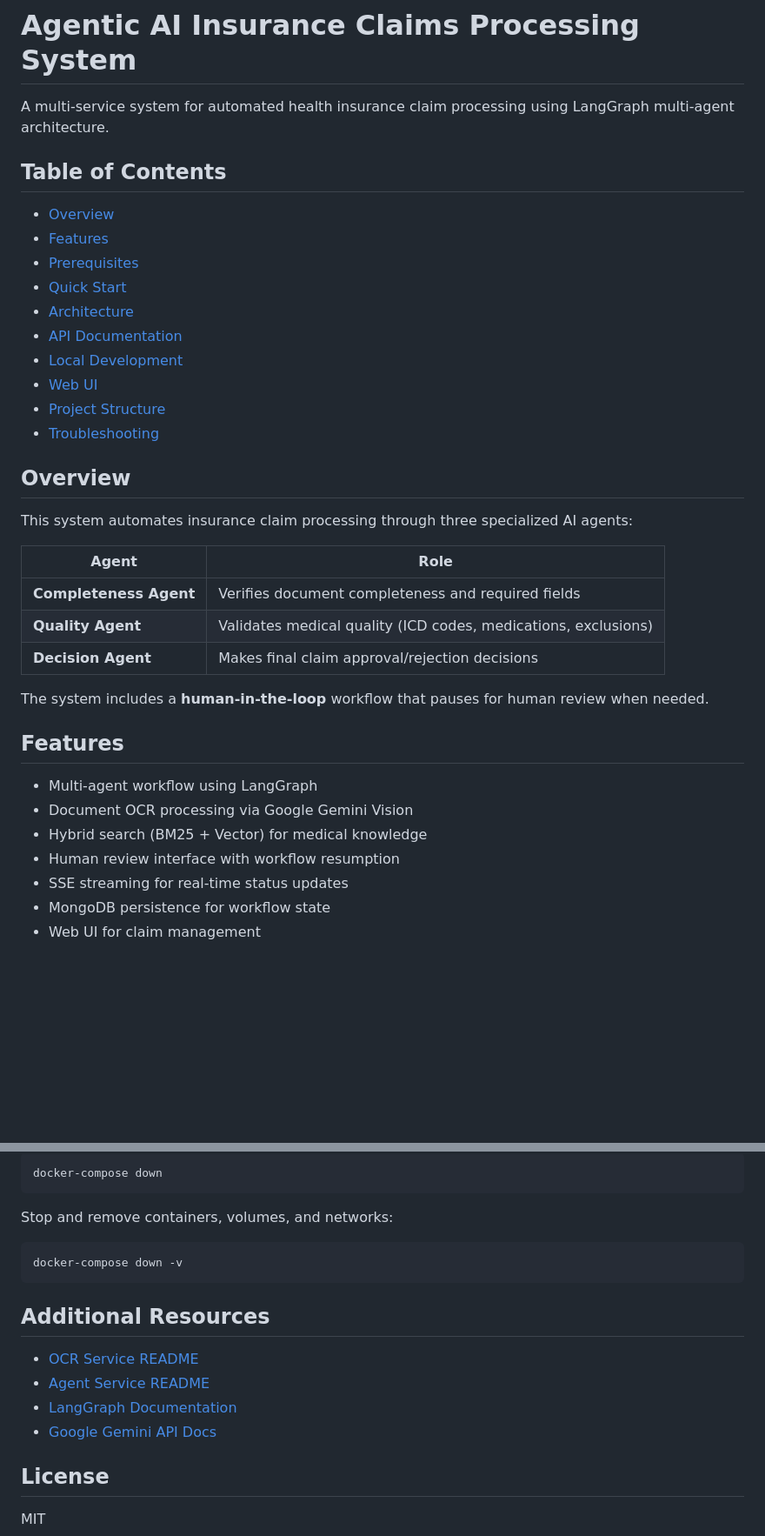
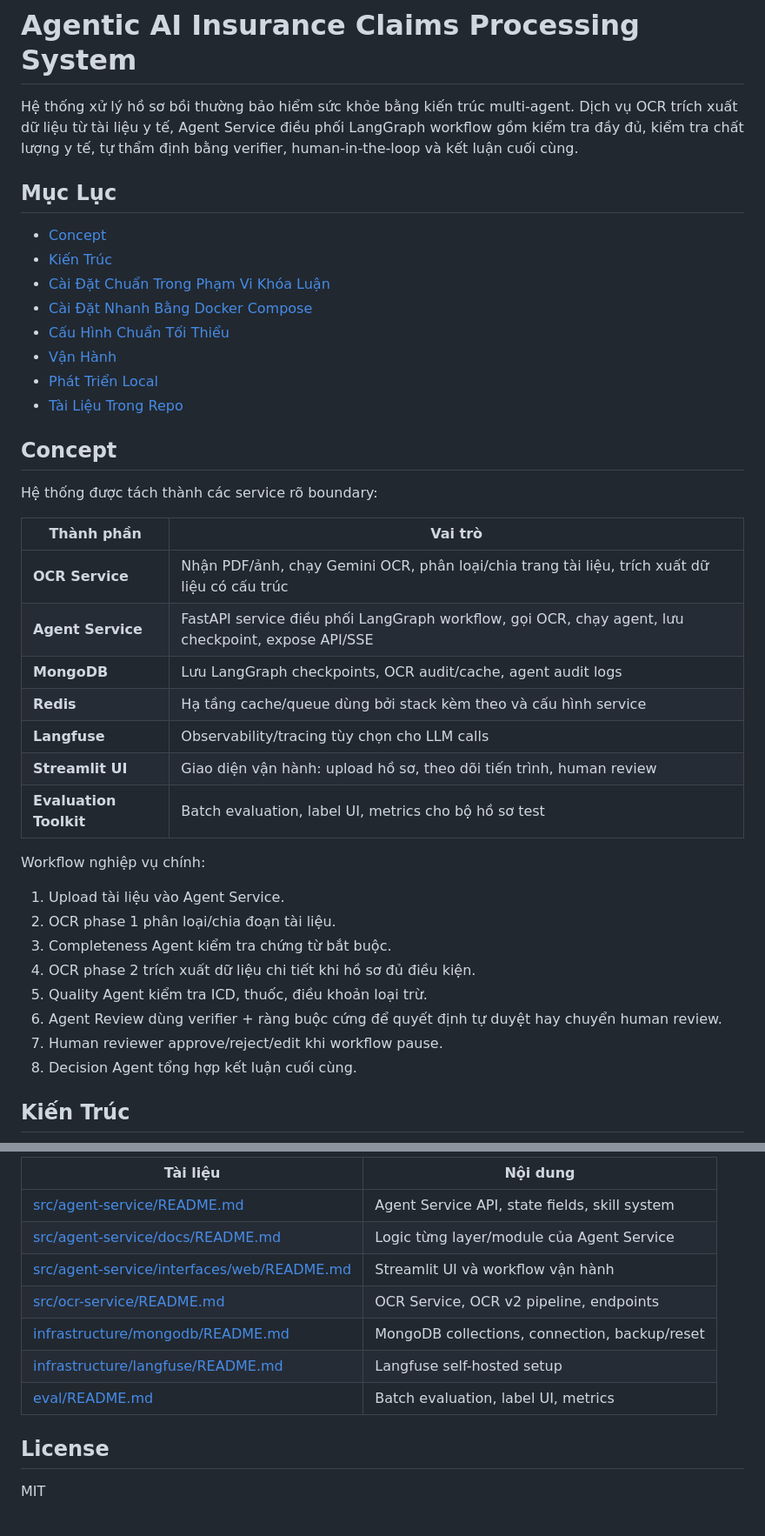
Before and after one commit to anhtuan23004/Undergraduate-thesis-2026, a Markdown page: README.md, 2 parts joined by grey strips. Shown at 87% size. Drawn GitHub-style; blank space fills up the shorter version.

Commit message:
docs: update thesis setup guide

````diff
--- a/README.md
+++ b/README.md
@@ -1,39 +1,42 @@
 # Agentic AI Insurance Claims Processing System
 
-A multi-service system for automated health insurance claim processing using LangGraph multi-agent architecture.
+Hệ thống xử lý hồ sơ bồi thường bảo hiểm sức khỏe bằng kiến trúc multi-agent. Dịch vụ OCR trích xuất dữ liệu từ tài liệu y tế, Agent Service điều phối LangGraph workflow gồm kiểm tra đầy đủ, kiểm tra chất lượng y tế, tự thẩm định bằng verifier, human-in-the-loop và kết luận cuối cùng.
 
-## Table of Contents
+## Mục Lục
 
-- [Overview](#overview)
-- [Features](#features)
-- [Prerequisites](#prerequisites)
-- [Quick Start](#quick-start)
-- [Architecture](#architecture)
-- [API Documentation](#api-documentation)
-- [Local Development](#local-development)
-- [Web UI](#web-ui)
-- [Project Structure](#project-structure)
-- [Troubleshooting](#troubleshooting)
+- [Concept](#concept)
+- [Kiến Trúc](#kiến-trúc)
+- [Cài Đặt Chuẩn Trong Phạm Vi Khóa Luận](#cài-đặt-chuẩn-trong-phạm-vi-khóa-luận)
+- [Cài Đặt Nhanh Bằng Docker Compose](#cài-đặt-nhanh-bằng-docker-compose)
+- [Cấu Hình Chuẩn Tối Thiểu](#cấu-hình-chuẩn-tối-thiểu)
+- [Vận Hành](#vận-hành)
+- [Phát Triển Local](#phát-triển-local)
+- [Tài Liệu Trong Repo](#tài-liệu-trong-repo)
 
-## Overview
+## Concept
 
-This system automates insurance claim processing through three specialized AI agents:
+Hệ thống được tách thành các service rõ boundary:
 
-| Agent | Role |
-|-------|------|
-| **Completeness Agent** | Verifies document completeness and required fields |
-| **Quality Agent** | Validates medical quality (ICD codes, medications, exclusions) |
-| **Decision Agent** | Makes final claim approval/rejection decisions |
+| Thành phần | Vai trò |
+| --- | --- |
+| **OCR Service** | Nhận PDF/ảnh, chạy Gemini OCR, phân loại/chia trang tài liệu, trích xuất dữ liệu có cấu trúc |
+| **Agent Service** | FastAPI service điều phối LangGraph workflow, gọi OCR, chạy agent, lưu checkpoint, expose API/SSE |
+| **MongoDB** | Lưu LangGraph checkpoints, OCR audit/cache, agent audit logs |
+| **Redis** | Hạ tầng cache/queue dùng bởi stack kèm theo và cấu hình service |
+| **Langfuse** | Observability/tracing tùy chọn cho LLM calls |
+| **Streamlit UI** | Giao diện vận hành: upload hồ sơ, theo dõi tiến trình, human review |
+| **Evaluation Toolkit** | Batch evaluation, label UI, metrics cho bộ hồ sơ test |
 
-The system includes a **human-in-the-loop** workflow that pauses for human review when needed.
+Workflow nghiệp vụ chính:
 
-## Features
+1. Upload tài liệu vào Agent Service.
+2. OCR phase 1 phân loại/chia đoạn tài liệu.
+3. Completeness Agent kiểm tra chứng từ bắt buộc.
+4. OCR phase 2 trích xuất dữ liệu chi tiết khi hồ sơ đủ điều kiện.
+5. Quality Agent kiểm tra ICD, thuốc, điều khoản loại trừ.
+6. Agent Review dùng verifier + ràng buộc cứng để quyết định tự duyệt hay chuyển human review.
+7. Human reviewer approve/reject/edit khi workflow pause.
+8. Decision Agent tổng hợp kết luận cuối cùng.
 
-- Multi-agent workflow using LangGraph
-- Document OCR processing via Google Gemini Vision
-- Hybrid search (BM25 + Vector) for medical knowledge
-- Human review interface with workflow resumption
-- SSE streaming for real-time status updates
-- MongoDB persistence for workflow state
-- Web UI for claim management
+## Kiến Trúc
 
@@ -439,20 +293,13 @@ Stop all services and remove containers:
 
-```bash
-docker-compose down
-```
-
-Stop and remove containers, volumes, and networks:
-
-```bash
-docker-compose down -v
-```
-
-## Additional Resources
-
-- [OCR Service README](src/ocr-service/README.md)
-- [Agent Service README](src/agent-service/README.md)
-- [LangGraph Documentation](https://langchain-ai.github.io/langgraph/)
-- [Google Gemini API Docs](https://ai.google.dev/docs)
+| Tài liệu | Nội dung |
+| --- | --- |
+| [src/agent-service/README.md](src/agent-service/README.md) | Agent Service API, state fields, skill system |
+| [src/agent-service/docs/README.md](src/agent-service/docs/README.md) | Logic từng layer/module của Agent Service |
+| [src/agent-service/interfaces/web/README.md](src/agent-service/interfaces/web/README.md) | Streamlit UI và workflow vận hành |
+| [src/ocr-service/README.md](src/ocr-service/README.md) | OCR Service, OCR v2 pipeline, endpoints |
+| [infrastructure/mongodb/README.md](infrastructure/mongodb/README.md) | MongoDB collections, connection, backup/reset |
+| [infrastructure/langfuse/README.md](infrastructure/langfuse/README.md) | Langfuse self-hosted setup |
+| [eval/README.md](eval/README.md) | Batch evaluation, label UI, metrics |
 
 ## License
 
````
Also changed, not shown: other parts of README.md (+184 -333 lines).
